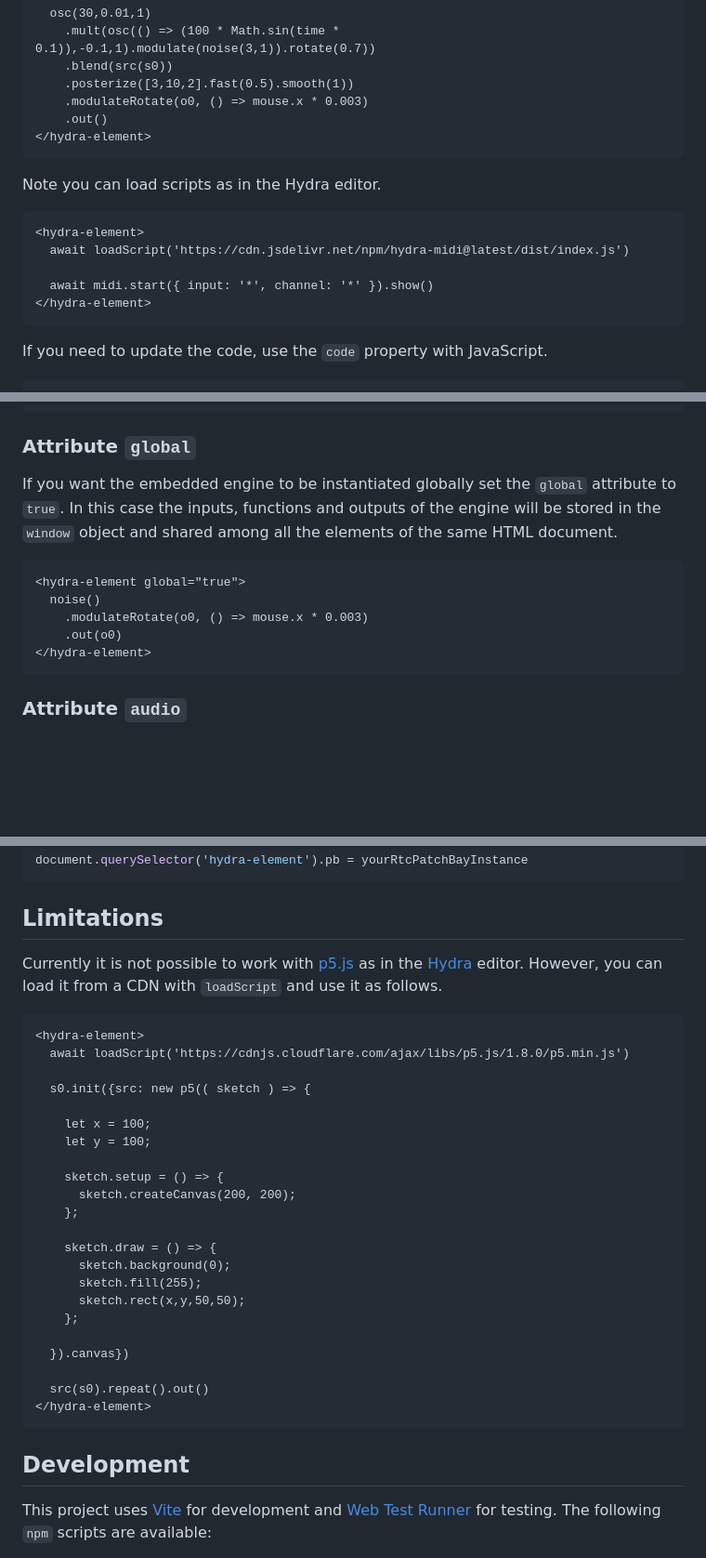
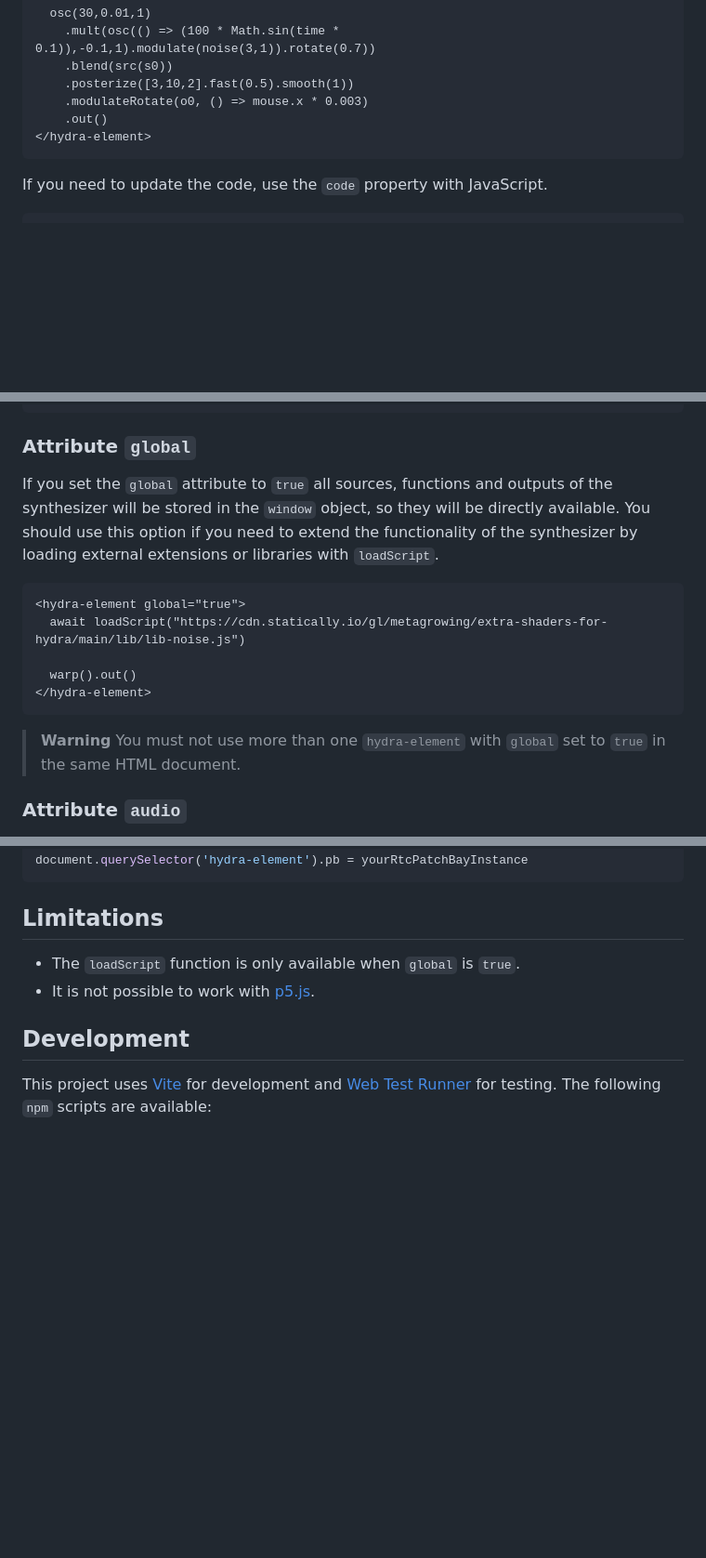
Before and after one commit to jdomizz/hydra-element, a Markdown page: README.md, 3 parts joined by grey strips. Shown: that part at 93% size. GitHub-like rendering; blank space fills up the shorter version.

Commit message:
update documentation

````diff
--- a/README.md
+++ b/README.md
@@ -50,16 +50,6 @@ Include your code between the element tags.
     .posterize([3,10,2].fast(0.5).smooth(1))
     .modulateRotate(o0, () => mouse.x * 0.003)
     .out()
-</hydra-element>
-```
-
-Note you can load scripts as in the Hydra editor.
-
-```html
-<hydra-element>
-  await loadScript('https://cdn.jsdelivr.net/npm/hydra-midi@latest/dist/index.js')
-
-  await midi.start({ input: '*', channel: '*' }).show()
 </hydra-element>
 ```
 
@@ -132,15 +122,18 @@ document.querySelector('hydra-element').tick(dt)
 
 ### Attribute `global`
 
-If you want the embedded engine to be instantiated globally set the `global` attribute to `true`. In this case the inputs, functions and outputs of the engine will be stored in the `window` object and shared among all the elements of the same HTML document.
+If you set the `global` attribute to `true` all sources, functions and outputs of the synthesizer will be stored in the `window` object, so they will be directly available. You should use this option if you need to extend the functionality of the synthesizer by loading external extensions or libraries with `loadScript`.
 
 ```html
 <hydra-element global="true">
-  noise()
-    .modulateRotate(o0, () => mouse.x * 0.003)
-    .out(o0)
+  await loadScript("https://cdn.statically.io/gl/metagrowing/extra-shaders-for-hydra/main/lib/lib-noise.js")
+
+  warp().out()
 </hydra-element>
 ```
+
+> **Warning**
+> You must not use more than one `hydra-element` with `global` set to `true` in the same HTML document.
 
 ### Attribute `audio`
 
@@ -236,32 +229,8 @@ document.querySelector('hydra-element').pb = yourRtcPatchBayInstance
 
 ## Limitations
 
-Currently it is not possible to work with [p5.js](https://p5js.org) as in the [Hydra](https://hydra.ojack.xyz/) editor. However, you can load it from a CDN with `loadScript` and use it as follows.
-
-```html
-<hydra-element>
-  await loadScript('https://cdnjs.cloudflare.com/ajax/libs/p5.js/1.8.0/p5.min.js')
-
-  s0.init({src: new p5(( sketch ) => {
-
-    let x = 100;
-    let y = 100;
-
-    sketch.setup = () => {
-      sketch.createCanvas(200, 200);
-    };
-
-    sketch.draw = () => {
-      sketch.background(0);
-      sketch.fill(255);
-      sketch.rect(x,y,50,50);
-    };
-
-  }).canvas})
-
-  src(s0).repeat().out()
-</hydra-element>
-```
+- The `loadScript` function is only available when `global` is `true`.
+- It is not possible to work with [p5.js](https://p5js.org).
 
 ## Development
 
````
Also changed, not shown: other parts of README.md (+1 -1 lines).
